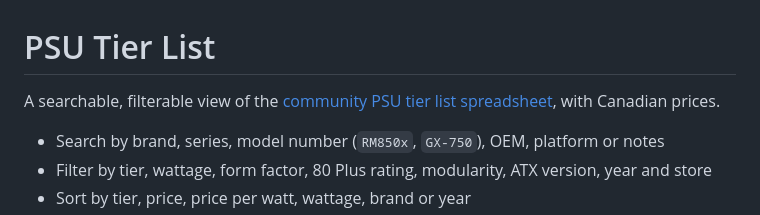
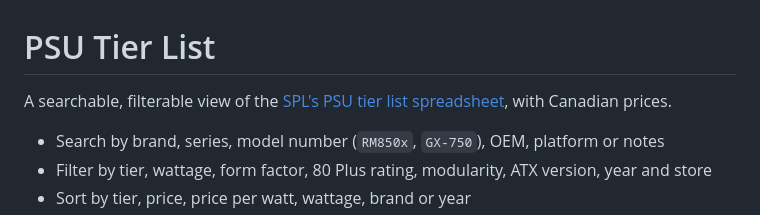
Before and after one commit to naistafang/psu-tier-list, a Markdown page: README.md, the part around the change. GitHub-like rendering.

Commit message:
Update PSU tier list reference in README

```diff
--- a/README.md
+++ b/README.md
@@ -1,6 +1,6 @@
 # PSU Tier List
 
-A searchable, filterable view of the [community PSU tier list spreadsheet](https://docs.google.com/spreadsheets/d/1akCHL7Vhzk_EhrpIGkz8zTEvYfLDcaSpZRB6Xt6JWkc/edit?gid=931697732), with Canadian prices.
+A searchable, filterable view of the [SPL's PSU tier list spreadsheet](https://docs.google.com/spreadsheets/d/1akCHL7Vhzk_EhrpIGkz8zTEvYfLDcaSpZRB6Xt6JWkc/edit?gid=931697732), with Canadian prices.
 
 - Search by brand, series, model number (`RM850x`, `GX-750`), OEM, platform or notes
 - Filter by tier, wattage, form factor, 80 Plus rating, modularity, ATX version, year and store
```
